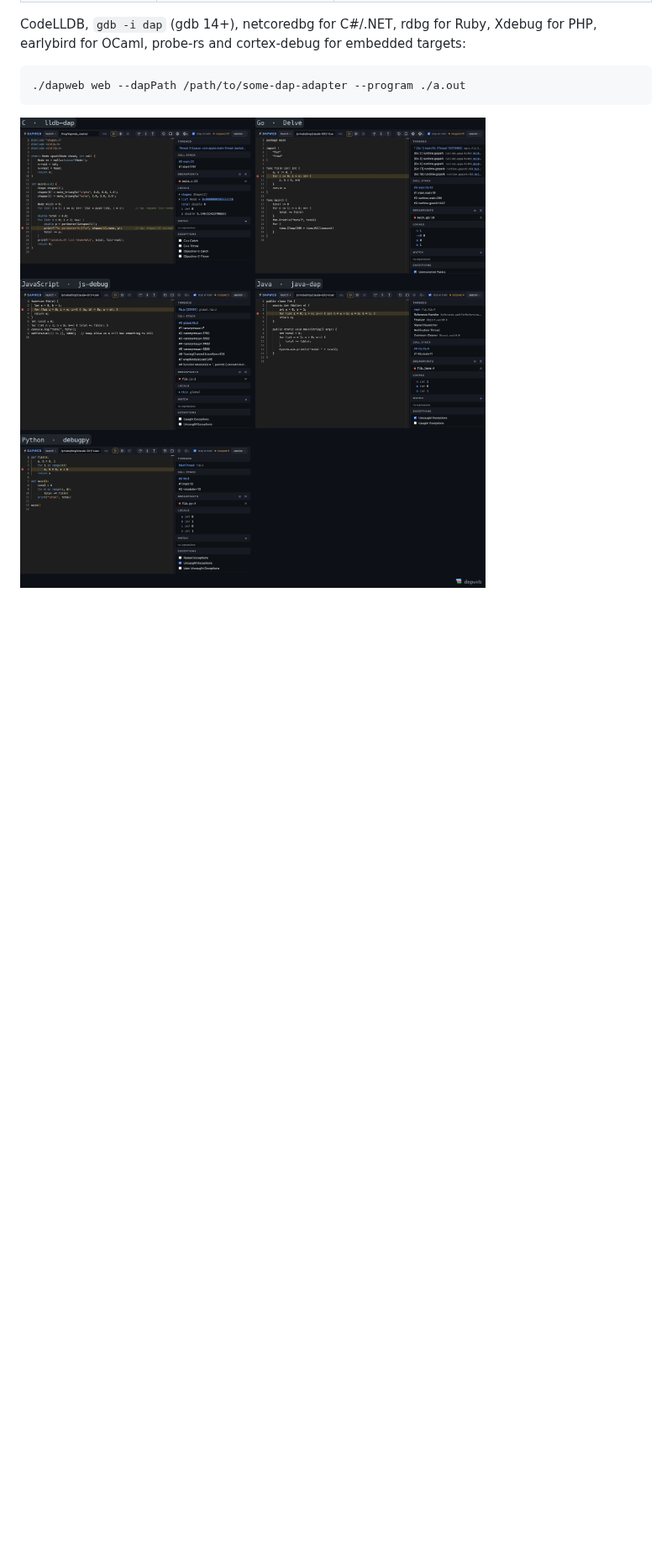
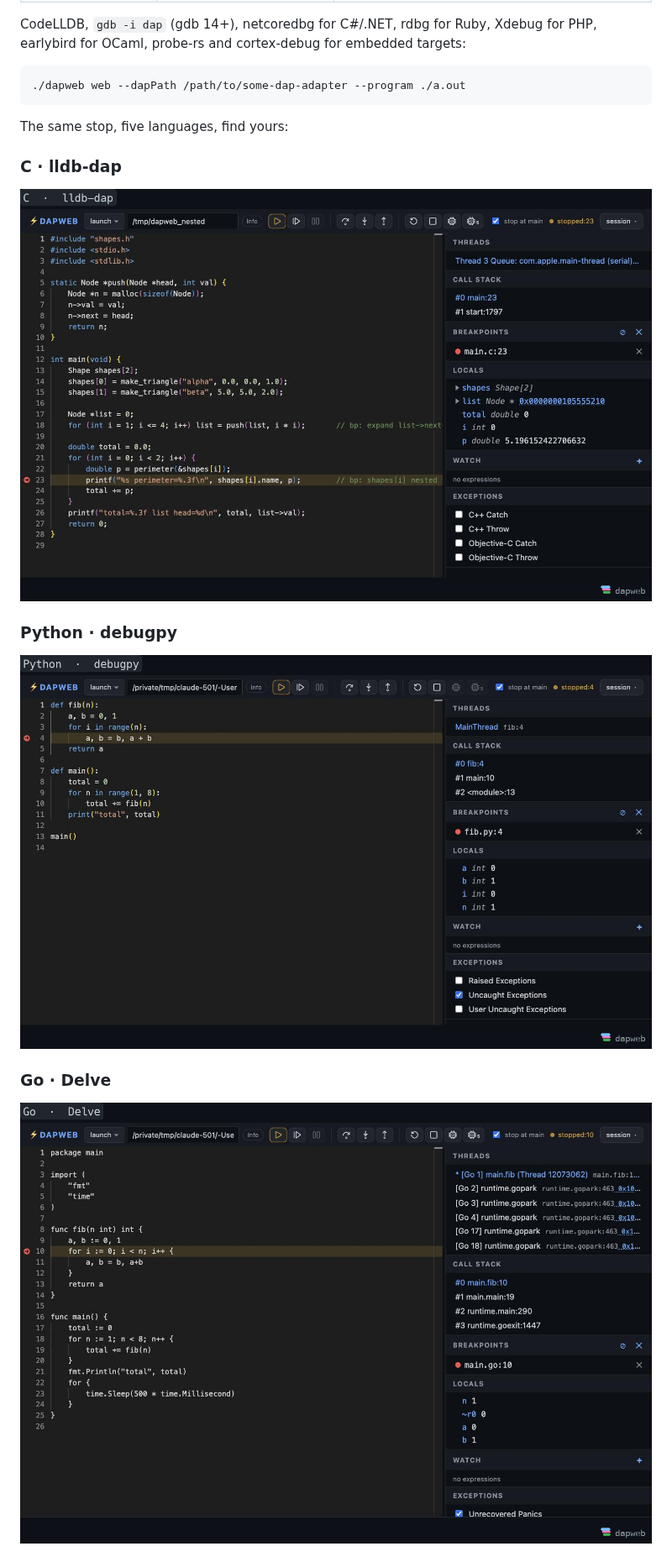
Before and after one commit to milo-language/dapweb, a Markdown page: README.md, the part around one of its changes. Shown at 84% size. Rendered like a GitHub page; pictures changed too: docs/images/lang-c.png (added), docs/images/lang-go.png (added), docs/images/lang-python.png (added); blank space fills up the shorter version.

````diff
--- a/README.md
+++ b/README.md
@@ -37,4 +50,17 @@ for PHP, earlybird for OCaml, probe-rs and cortex-debug for embedded targets:
 ./dapweb web --dapPath /path/to/some-dap-adapter --program ./a.out
 ```
 
-![the same dapweb stop in C, Python, Go, JavaScript and Java](docs/images/languages.png)
+The same stop, five languages, find yours:
+
+### C · lldb-dap
+
+![dapweb stopped in C under lldb-dap](docs/images/lang-c.png)
+
+### Python · debugpy
+
+![dapweb stopped in Python under debugpy](docs/images/lang-python.png)
+
+### Go · Delve
+
+![dapweb stopped in Go under Delve](docs/images/lang-go.png)
+
````
Also changed, not shown: other parts of README.md (+26 -6 lines), docs/images/lang-java.png (added), docs/images/lang-node.png (added), 1 other file.
